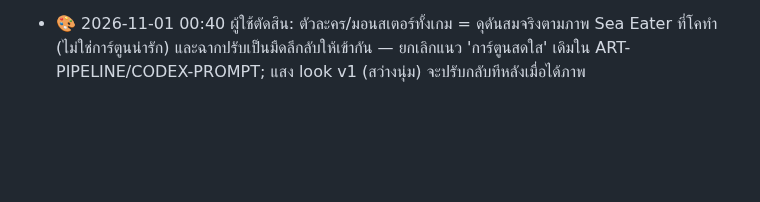
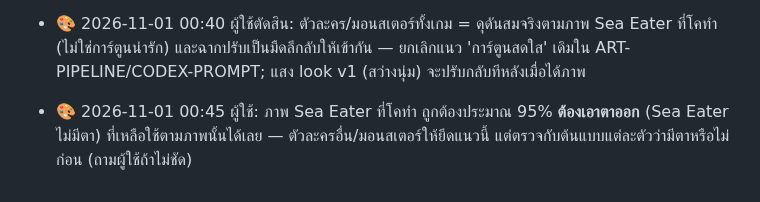
Before and after one commit to todsapon0/sea-eater-life, a Markdown page: HANDOFF.md, the part around the change. GitHub-like rendering; blank space fills up the shorter version.

Commit message:
docs: Sea Eater reference is ~95% right, just remove the eyes
Co-Authored-By: Claude Sonnet 5.5 <noreply@anthropic.com>
Claude-Session: https://claude.ai/code/session_01FwZMT6jnEENPr7x9bavrTt

```diff
--- a/HANDOFF.md
+++ b/HANDOFF.md
@@ -217,3 +217,4 @@ python3 test-gear-ui.py && python3 test-evolution.py && python3 test-monsters.py
 - ✔ Claude 2026-11-01: ฉากรอบแรก (ข้อ 3) — สีพื้นทะเลเป็นหย่อมหลายโทน + ตกแต่งแบบ InstancedMesh ตามไบโอม (หญ้า/ดอกไม้ทะเล/เห็ดเรืองแสง ฟังก์ชัน scatter/decor ใน buildMapWorld) ภาพยังจำกัดที่ทรงเรขาคณิต รอภาพคอนเซปต์ของโค ยังไม่วัด FPS บน iPad (draw call เพิ่ม ~2–3 ชุดต่อแมพ)
 - 🎨 2026-11-01: ผู้ใช้ยืนยันให้ GPT ทำภาพทั้งหมด (สร้างได้บ่อย) — แผนอยู่ที่ `docs/ART-PIPELINE.md` (ขั้น 1 คอนเซปต์ → 2 ฉากภาพวาด → 3 ตัวละคร 2D → 4 UI) Claude เขียนโค้ดโหลดภาพ + fallback หลังได้ไฟล์ ไม่ทำเองก่อน
 - 🎨 2026-11-01 00:40 ผู้ใช้ตัดสิน: ตัวละคร/มอนสเตอร์ทั้งเกม = ดุดันสมจริงตามภาพ Sea Eater ที่โคทำ (ไม่ใช่การ์ตูนน่ารัก) และฉากปรับเป็นมืดลึกลับให้เข้ากัน — ยกเลิกแนว 'การ์ตูนสดใส' เดิมใน ART-PIPELINE/CODEX-PROMPT; แสง look v1 (สว่างนุ่ม) จะปรับกลับทีหลังเมื่อได้ภาพ
+- 🎨 2026-11-01 00:45 ผู้ใช้: ภาพ Sea Eater ที่โคทำ ถูกต้องประมาณ 95% **ต้องเอาตาออก** (Sea Eater ไม่มีตา) ที่เหลือใช้ตามภาพนั้นได้เลย — ตัวละครอื่น/มอนสเตอร์ให้ยึดแนวนี้ แต่ตรวจกับต้นแบบแต่ละตัวว่ามีตาหรือไม่ก่อน (ถามผู้ใช้ถ้าไม่ชัด)
```
Also changed, not shown: CODEX-PROMPT.md (+1 -0 lines).
